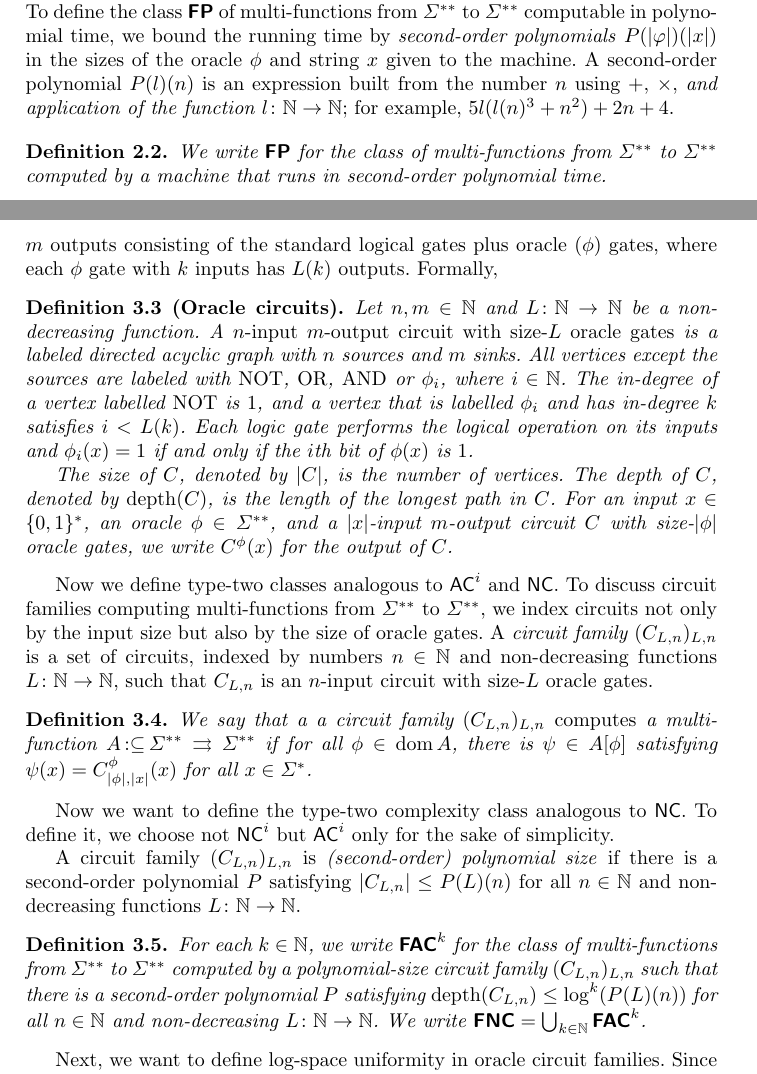
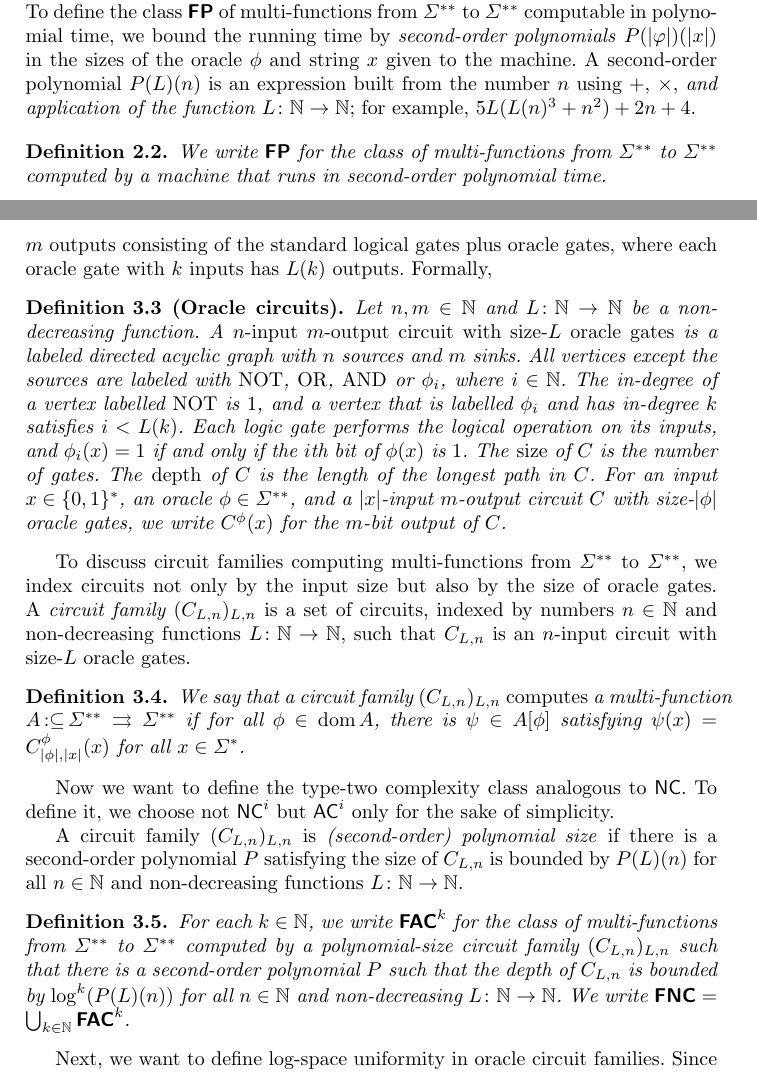
Before and after one commit to ex-hota911/small-second-order-classes, a LaTeX thesis (fulltext.tex): two parts of pages 3 and 6 of 17, joined at a grey line, cut so that both start at the same text. Compiled offline with pdfLaTeX.

Commit message:
no message

```diff
--- a/fulltext.tex
+++ b/fulltext.tex
@@ -238,12 +238,12 @@ we bound the running time by \emph{second-order polynomials}
 $P (\lvert \varphi \rvert) (\lvert x \rvert)$
 in the sizes of the oracle $\phi$ and string $x$
 given to the machine.
-A second-order polynomial $P (l) (n)$
+A second-order polynomial $P (L) (n)$
 is an expression built from the number $n$
 using $\mathord+$, $\mathord\times$,
-\emph{and application of the function $l \colon \N \to \N$};
+\emph{and application of the function $L \colon \N \to \N$};
 for example,
-$5 l (l (n) ^3 + n^2) + 2 n + 4$.
+$5 L (L (n) ^3 + n^2) + 2 n + 4$.
 
 \begin{definition}
  We write $\classFPtwo$ for the class of
@@ -467,8 +467,8 @@ we consider circuit families with oracle gates.
 Let $n, m \in \N$ and $L \colon \N \to \N$ be a non-decreasing function.
 An \emph{$n$-input $m$-output circuit with size-$L$ oracle gates} is a circuit with
 $n$ inputs and $m$ outputs consisting of the standard logical gates
-plus oracle $(\phi)$ gates,
-where each $\phi$ gate with $k$ inputs has $L(k)$ outputs.
+plus oracle gates,
+where each oracle gate with $k$ inputs has $L(k)$ outputs.
 Formally,
 
 \begin{definition}[Oracle circuits]
@@ -480,28 +480,23 @@ or $\phi _i$, where $i \in \N$.
 The in-degree of a vertex labelled $\NOT$ is $1$, and
 a vertex that is labelled $\phi _i$ and has in-degree $k$
 satisfies $i < L(k)$.
-Each logic gate performs the logical operation on its inputs
+Each logic gate performs the logical operation on its inputs,
 and $\phi_i(x) = 1$ if and only if the $i$th bit of $\phi(x)$ is $1$.
-
-The size of $C$, denoted by $|C|$, is the number of vertices.
-The depth of $C$, denoted by $\depth(C)$, is the length of the longest path in $C$.
+The \emph{size} of $C$ is the number of gates.
+The \emph{depth} of $C$ is the length of the longest path in $C$.
 For an input $x \in \{0, 1\}^*$, an oracle $\phi \in \LM$,
 and a $|x|$-input $m$-output circuit $C$ with size-$|\phi|$ oracle gates,
-we write $C^\phi(x)$ for the output of $C$.
+we write $C^\phi(x)$ for the $m$-bit output of $C$.
 \end{definition}
 
-
-Now we define type-two classes analogous to
-$\classAC^i$ and $\classNC$.
 To discuss circuit families computing multi-functions from $\LM$ to $\LM$,
 we index circuits not only by the input size but also by the size of oracle gates.
 A {\em circuit family $(C_{L,n})_{L,n}$} is a set of circuits,
 indexed by numbers $n \in \N$ and non-decreasing functions $L \colon \N \to \N$,
 such that $C_{L, n}$ is an $n$-input circuit with size-$L$ oracle gates.
 
-
 \begin{definition}
- We say that a a circuit family $(C_{L,n})_{L,n}$
+ We say that a circuit family $(C_{L,n})_{L,n}$
 \emph{computes} a multi-function
  $A \pcolon \LM \rightrightarrows \LM$ if for all $\phi \in \dom A$,
  there is $\psi \in A[\phi]$ satisfying $\psi(x) = C_{|\phi|, |x|}^\phi(x)$
@@ -514,7 +509,8 @@ only for the sake of simplicity.
 
 A circuit family $(C_{L,n})_{L,n}$ is \emph{(second-order) polynomial size}
 if there is a second-order polynomial $P$ satisfying
-$|C_{L,n}| \le P(L)(n)$ for all $n \in \N$ and non-decreasing functions
+the size of $C_{L,n}$ is bounded by $P(L)(n)$
+for all $n \in \N$ and non-decreasing functions
 $L \colon \N \to \N$.
 
 \begin{definition}
@@ -522,8 +518,8 @@ $L \colon \N \to \N$.
  we write $\classFACtwo^k$ for the class of
  multi-functions from $\LM$ to $\LM$ computed by
  a polynomial-size circuit family $(C_{L,n})_{L,n}$ such that
- there is a second-order polynomial $P$ satisfying
- $\depth(C_{L,n}) \le \log^k(P(L)(n))$
+ there is a second-order polynomial $P$ such that
+ the depth of $C_{L,n}$ is bounded by $\log^k(P(L)(n))$
  for all $n \in \N$ and non-decreasing
  $L \colon \N \to \N$.
  We write $\classFNCtwo = \bigcup_{k \in \N} \classFACtwo^k$.
```
